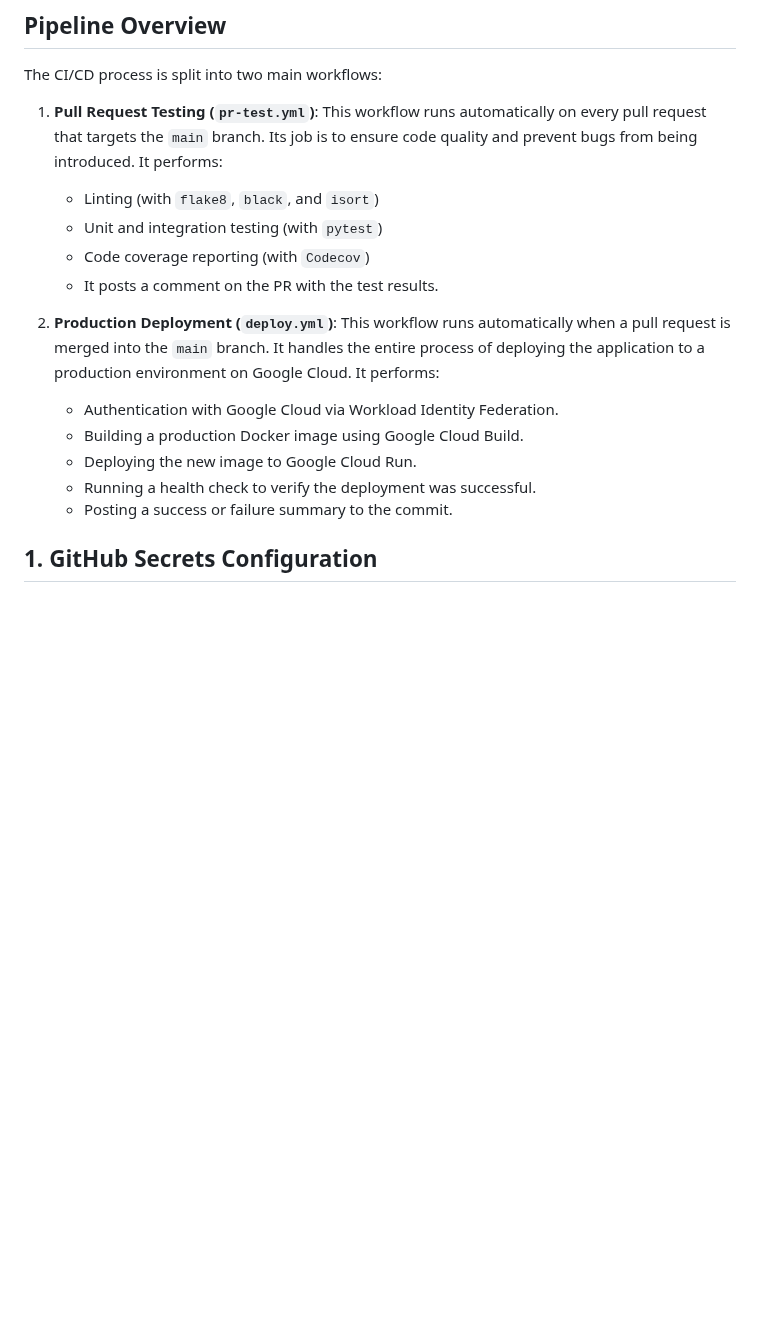
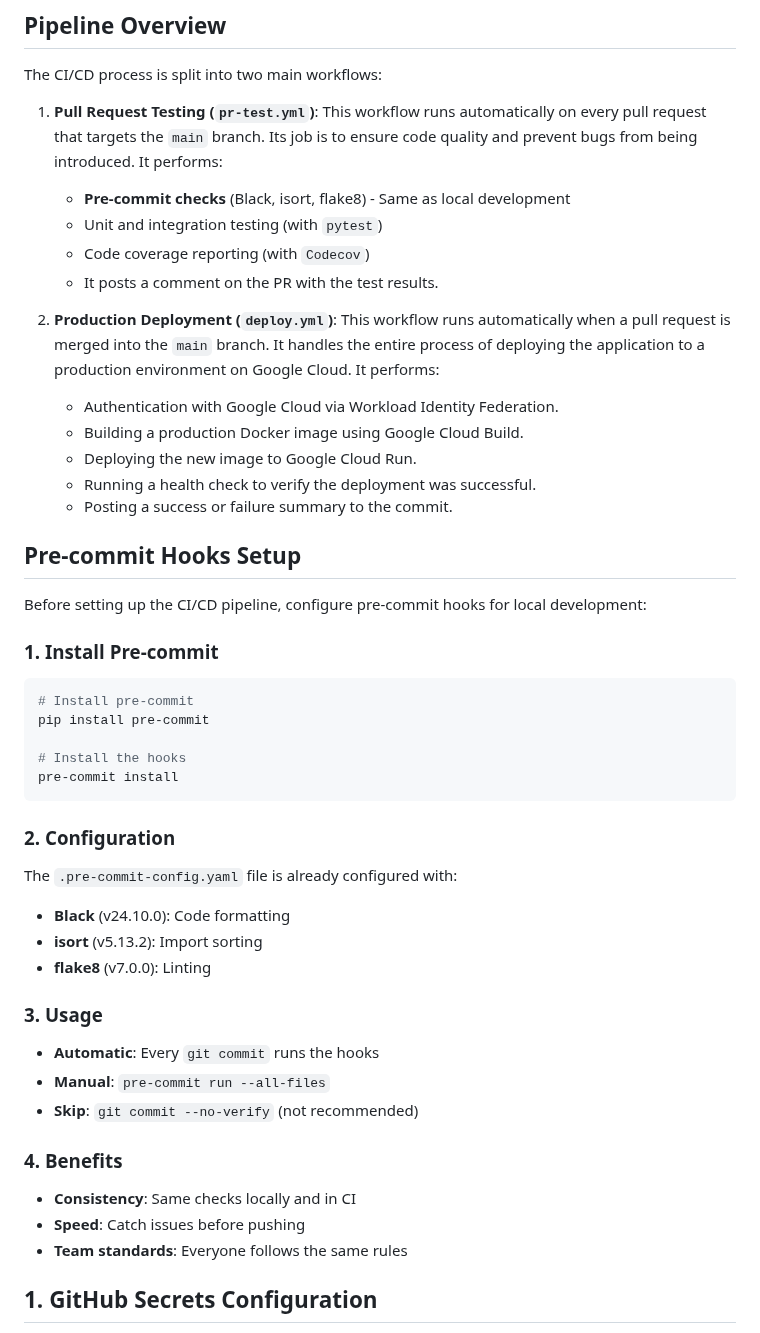
Before and after one commit to MainstreamWallStreet/archon_content_server, a Markdown page: docs/pipeline-setup.md, the part around one of its changes. Rendered like a GitHub page; blank space fills up the shorter version.

````diff
--- a/docs/pipeline-setup.md
+++ b/docs/pipeline-setup.md
@@ -7,7 +7,7 @@ This document provides a step-by-step guide to understanding and configuring the
 The CI/CD process is split into two main workflows:
 
 1.  **Pull Request Testing (`pr-test.yml`)**: This workflow runs automatically on every pull request that targets the `main` branch. Its job is to ensure code quality and prevent bugs from being introduced. It performs:
-    *   Linting (with `flake8`, `black`, and `isort`)
+    *   **Pre-commit checks** (Black, isort, flake8) - Same as local development
     *   Unit and integration testing (with `pytest`)
     *   Code coverage reporting (with `Codecov`)
     *   It posts a comment on the PR with the test results.
@@ -18,6 +18,39 @@ The CI/CD process is split into two main workflows:
     *   Deploying the new image to Google Cloud Run.
     *   Running a health check to verify the deployment was successful.
     -   Posting a success or failure summary to the commit.
+
+## Pre-commit Hooks Setup
+
+Before setting up the CI/CD pipeline, configure pre-commit hooks for local development:
+
+### 1. Install Pre-commit
+
+```bash
+# Install pre-commit
+pip install pre-commit
+
+# Install the hooks
+pre-commit install
+```
+
+### 2. Configuration
+
+The `.pre-commit-config.yaml` file is already configured with:
+- **Black** (v24.10.0): Code formatting
+- **isort** (v5.13.2): Import sorting
+- **flake8** (v7.0.0): Linting
+
+### 3. Usage
+
+- **Automatic**: Every `git commit` runs the hooks
+- **Manual**: `pre-commit run --all-files`
+- **Skip**: `git commit --no-verify` (not recommended)
+
+### 4. Benefits
+
+- **Consistency**: Same checks locally and in CI
+- **Speed**: Catch issues before pushing
+- **Team standards**: Everyone follows the same rules
 
 ## 1. GitHub Secrets Configuration
 
````
Also changed, not shown: other parts of docs/pipeline-setup.md (+68 -2 lines), docs/ci-cd.md (+87 -9 lines), docs/pre-commit-setup.md (added, +247 -0 lines).
